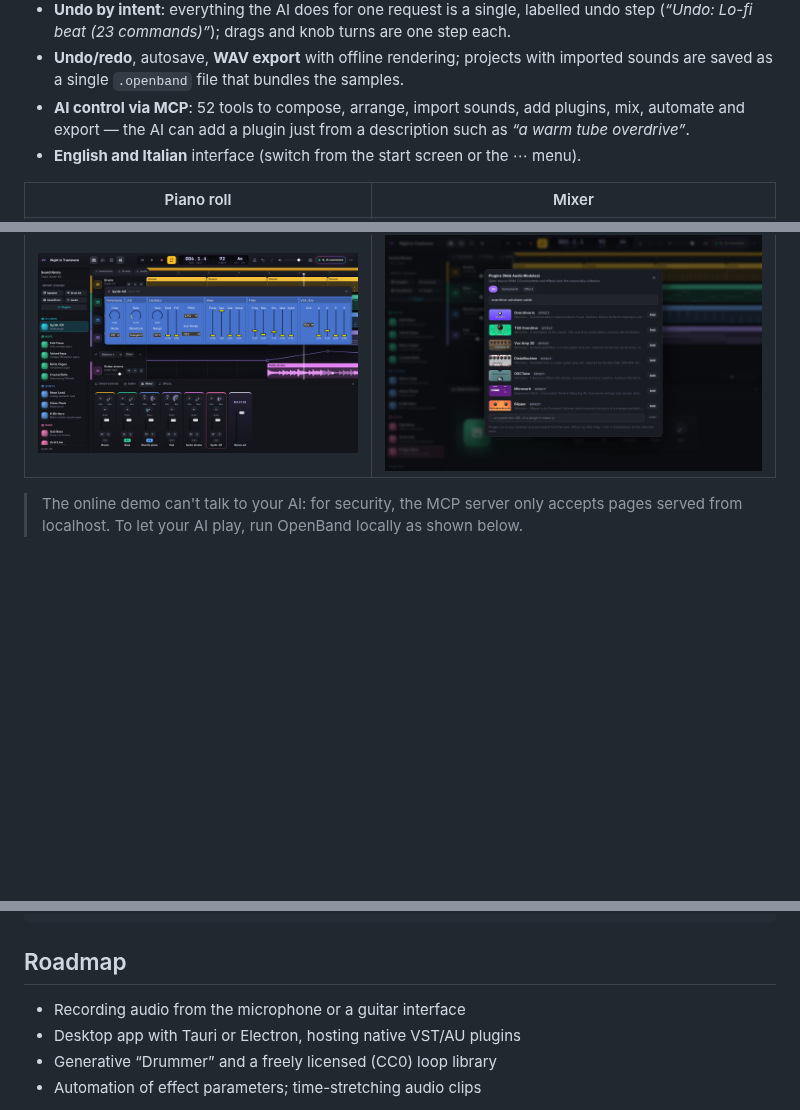
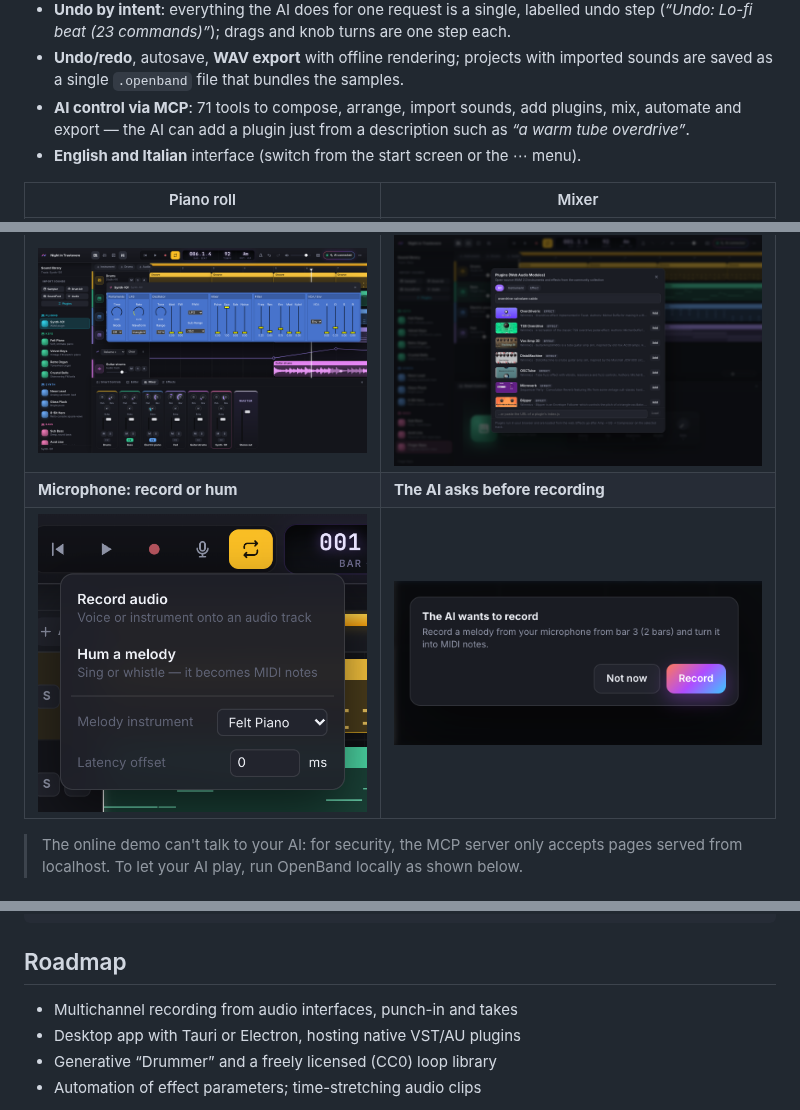
Before and after one commit to iltempe/openband, a Markdown page: README.md, 3 parts joined by grey strips. Rendered like a GitHub page; pictures changed too: docs/record-confirm.png (added), docs/recording.png (added); blank space fills up the shorter version.

```diff
--- a/README.md
+++ b/README.md
@@ -35,7 +36,7 @@ OpenBand is a *clean-room* implementation: it reproduces the workflow of a consu
 - **The AI follows along**: phrases you play (split after a bar of silence), what you select, play/stop, your edits and questions typed in *Ask the AI* reach the connected AI as events. A switch in the AI panel turns activity sharing off (questions are always sent).
 - **Undo by intent**: everything the AI does for one request is a single, labelled undo step (*“Undo: Lo-fi beat (23 commands)”*); drags and knob turns are one step each.
 - **Undo/redo**, autosave, **WAV export** with offline rendering; projects with imported sounds are saved as a single `.openband` file that bundles the samples.
-- **AI control via MCP**: 52 tools to compose, arrange, import sounds, add plugins, mix, automate and export — the AI can add a plugin just from a description such as *“a warm tube overdrive”*.
+- **AI control via MCP**: 71 tools to compose, arrange, import sounds, add plugins, mix, automate and export — the AI can add a plugin just from a description such as *“a warm tube overdrive”*.
 - **English and Italian** interface (switch from the start screen or the ⋯ menu).
 
 | Piano roll | Mixer |
@@ -49,6 +50,8 @@ OpenBand is a *clean-room* implementation: it reproduces the workflow of a consu
 | ![Problems panel](docs/problems.png) | ![Lyrics panel](docs/lyrics.png) |
 | **WAM plugin window** | **Plugin browser** |
 | ![Synth-101 WAM plugin](docs/plugins.png) | ![Searching plugins in plain language](docs/plugin-browser.png) |
+| **Microphone: record or hum** | **The AI asks before recording** |
+| ![Microphone menu](docs/recording.png) | ![Recording confirmation](docs/record-confirm.png) |
 
 > The online demo can't talk to your AI: for security, the MCP server only accepts pages served from localhost. To let your AI play, run OpenBand locally as shown below.
 
@@ -222,7 +226,7 @@ server/mcp-server.mjs     MCP server (stdio) + WebSocket bridge + static files
 
 ## Roadmap
 
-- Recording audio from the microphone or a guitar interface
+- Multichannel recording from audio interfaces, punch-in and takes
 - Desktop app with Tauri or Electron, hosting native VST/AU plugins
 - Generative “Drummer” and a freely licensed (CC0) loop library
 - Automation of effect parameters; time-stretching audio clips
```
Also changed, not shown: other parts of README.md (+2 -0 lines), CHANGELOG.md (+6 -0 lines), README.it.md (+6 -2 lines), 15 other files.
